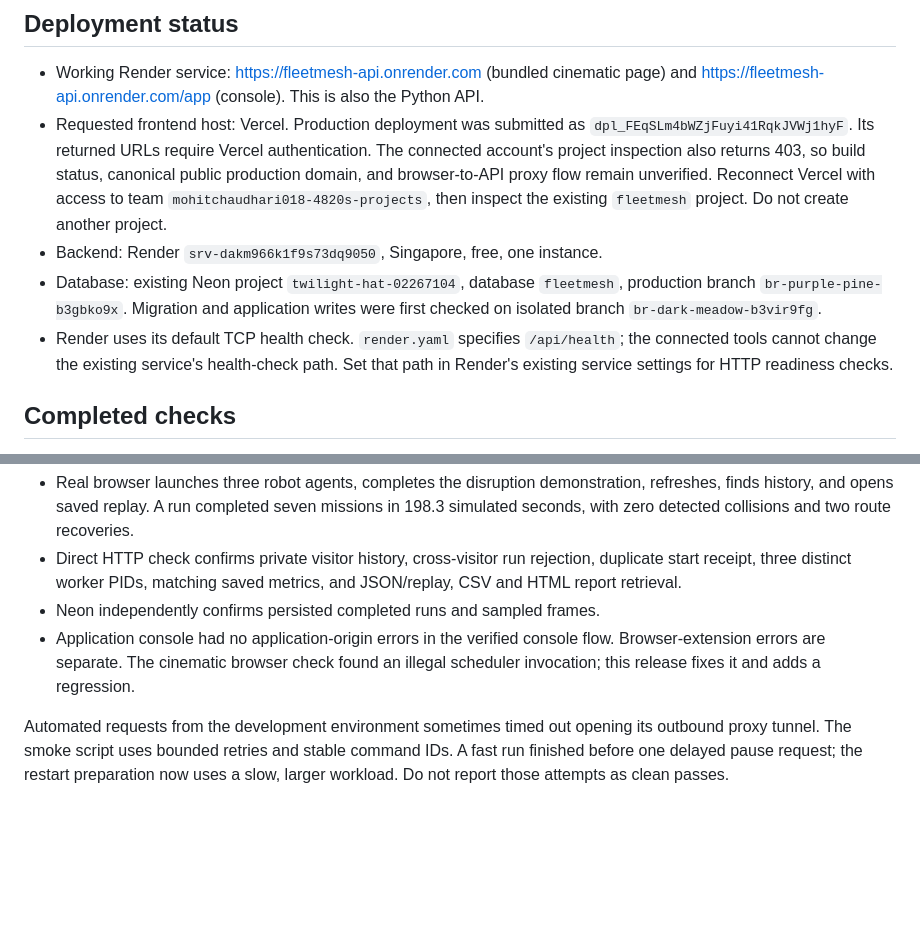
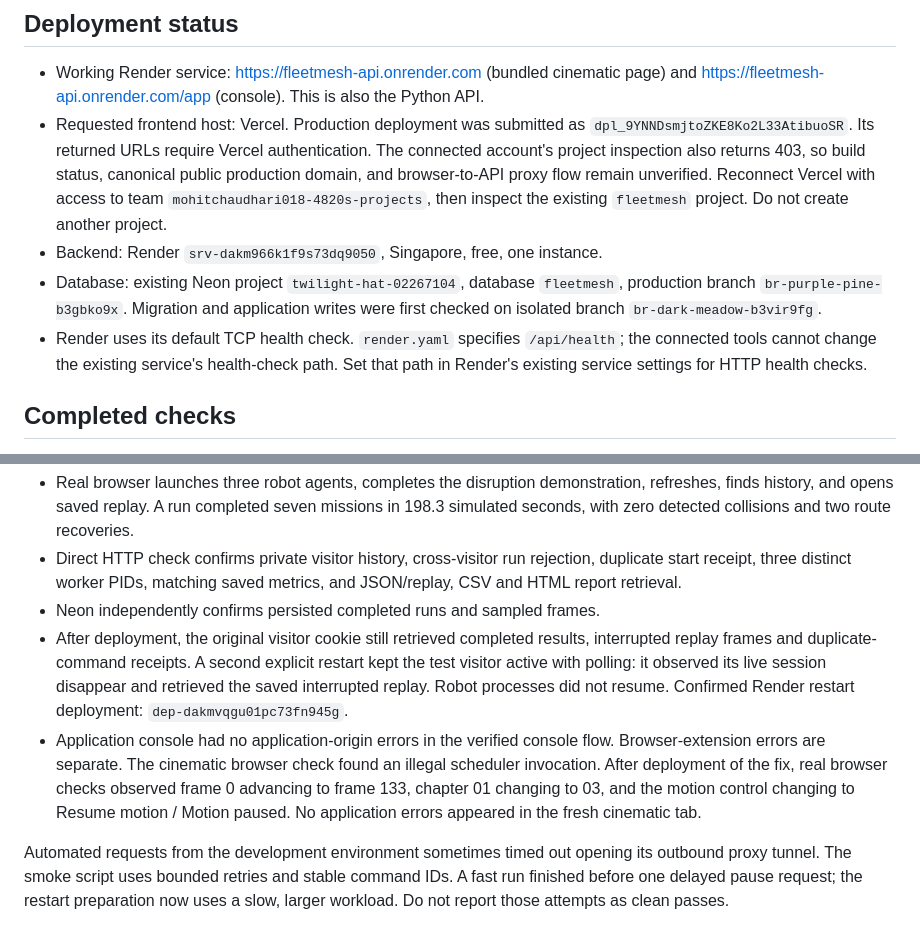
Before and after one commit to 18-monarch/FleetMesh, a Markdown page: docs/CLOUD_VALIDATION.md, 2 parts joined by grey strips. Rendered like a GitHub page; blank space fills up the shorter version.

```diff
--- a/docs/CLOUD_VALIDATION.md
+++ b/docs/CLOUD_VALIDATION.md
@@ -5,7 +5,7 @@
 - Working Render service: https://fleetmesh-api.onrender.com (bundled cinematic page)
   and https://fleetmesh-api.onrender.com/app (console). This is also the Python API.
 - Requested frontend host: Vercel. Production deployment was submitted as
-  `dpl_FEqSLm4bWZjFuyi41RqkJVWj1hyF`. Its returned URLs require Vercel authentication.
+  `dpl_9YNNDsmjtoZKE8Ko2L33AtibuoSR`. Its returned URLs require Vercel authentication.
   The connected account's project inspection also returns 403, so build status,
   canonical public production domain, and browser-to-API proxy flow remain unverified.
   Reconnect Vercel with access to team `mohitchaudhari018-4820s-projects`, then inspect
@@ -16,7 +16,7 @@
   first checked on isolated branch `br-dark-meadow-b3vir9fg`.
 - Render uses its default TCP health check. `render.yaml` specifies `/api/health`;
   the connected tools cannot change the existing service's health-check path.
-  Set that path in Render's existing service settings for HTTP readiness checks.
+  Set that path in Render's existing service settings for HTTP health checks.
 
 ## Completed checks
 
@@ -39,9 +39,17 @@ Production Render/Neon checks completed:
   duplicate start receipt, three distinct worker PIDs, matching saved metrics,
   and JSON/replay, CSV and HTML report retrieval.
 - Neon independently confirms persisted completed runs and sampled frames.
+- After deployment, the original visitor cookie still retrieved completed results,
+  interrupted replay frames and duplicate-command receipts. A second explicit
+  restart kept the test visitor active with polling: it observed its live session
+  disappear and retrieved the saved interrupted replay. Robot processes did not resume.
+  Confirmed Render restart deployment: `dep-dakmvqgu01pc73fn945g`.
 - Application console had no application-origin errors in the verified console
   flow. Browser-extension errors are separate. The cinematic browser check found
-  an illegal scheduler invocation; this release fixes it and adds a regression.
+  an illegal scheduler invocation. After deployment of the fix, real browser
+  checks observed frame 0 advancing to frame 133, chapter 01 changing to 03,
+  and the motion control changing to Resume motion / Motion paused. No application
+  errors appeared in the fresh cinematic tab.
 
 Automated requests from the development environment sometimes timed out opening
 its outbound proxy tunnel. The smoke script uses bounded retries and stable command
```
Also changed, not shown: other parts of docs/CLOUD_VALIDATION.md (+11 -0 lines), README.md (+7 -2 lines), docs/screenshots/cloud-cinema.jpg (added), docs/screenshots/cloud-result.jpg (added), 2 other files.
